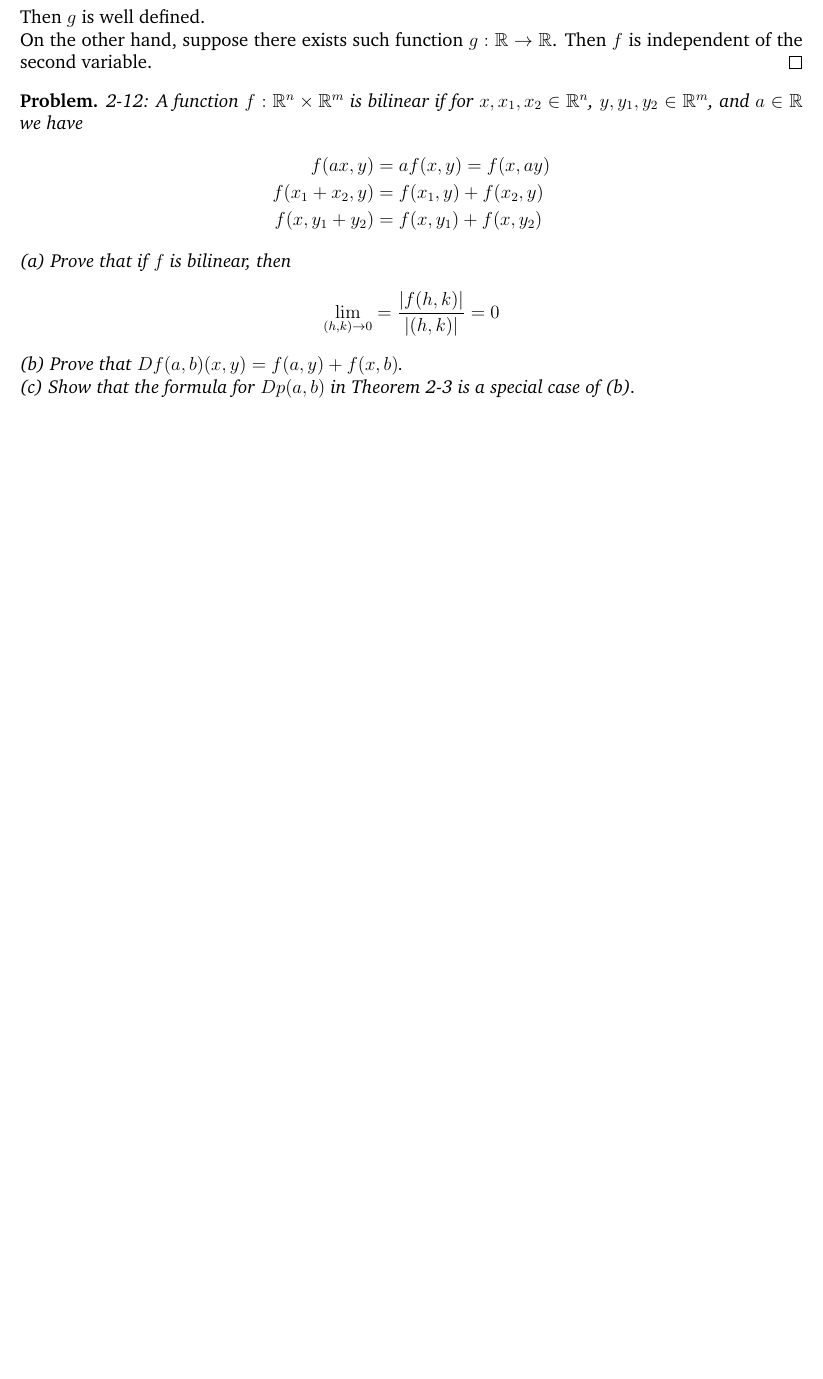
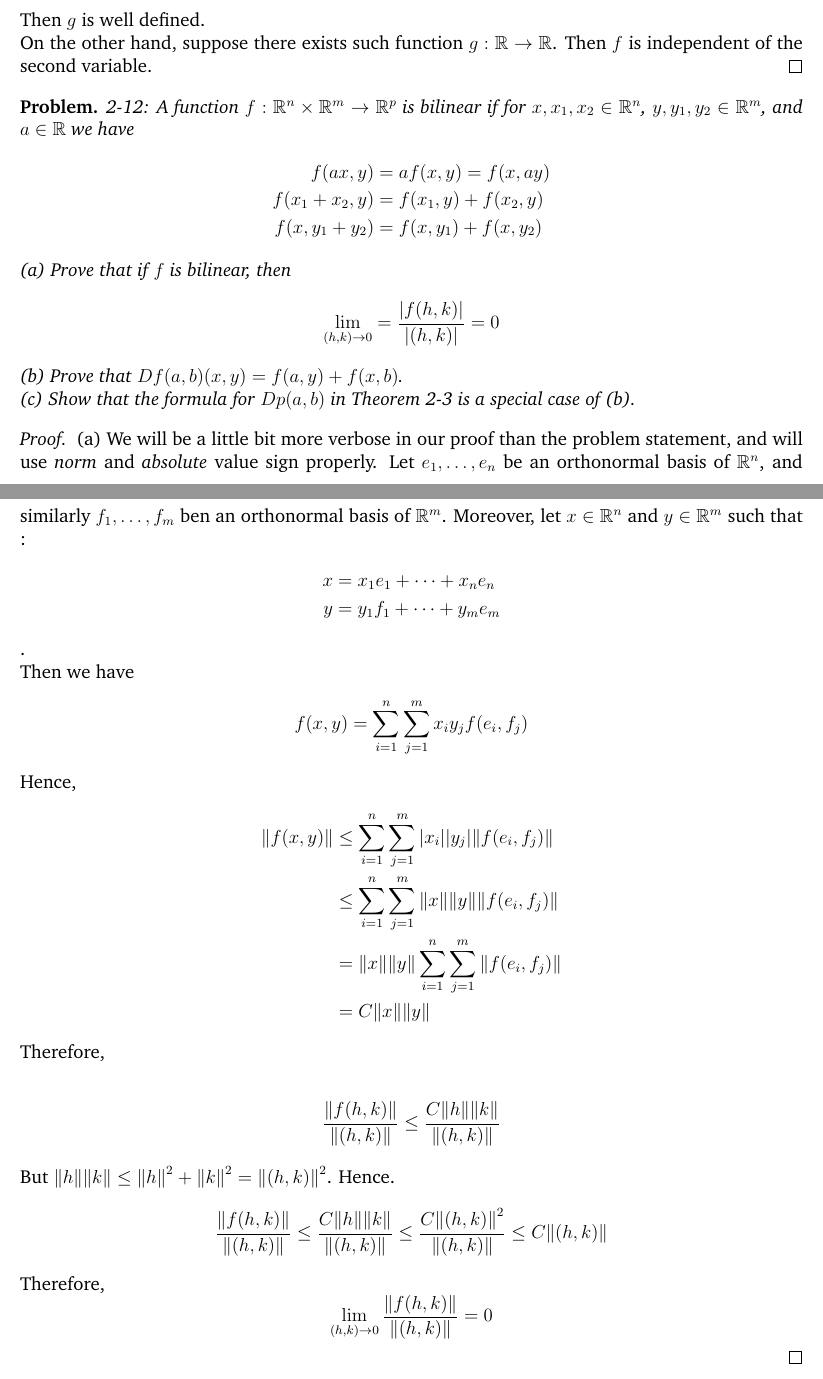
Before and after one commit to hasanm/math, a LaTeX book (math.tex): part of page 4 of 6 before the commit and two parts of pages 4 and 5 of 8 after it, the two joined at a grey line, cut so that both start at the same text, the shorter picture padded with empty space. Compiled offline with pdfLaTeX.

Commit message:
More problems

```diff
--- a/math.tex
+++ b/math.tex
@@ -287,7 +287,7 @@ The oscillation $o(f,a)$ of $f$ at $a$ is defined by $o(f,a) = \displaystyle\lim
 \end{proof}
 
 \begin{problem*}
-  2-12: A function $f : \mathbb{R}^n \times \mathbb{R}^m$ is bilinear if for $x, x_1, x_2 \in \mathbb{R}^n$, $y, y_1, y_2 \in \mathbb{R}^m$, and $a \in \mathbb{R}$ we have
+  2-12: A function $f : \mathbb{R}^n \times \mathbb{R}^m \to \mathbb{R}^p$ is bilinear if for $x, x_1, x_2 \in \mathbb{R}^n$, $y, y_1, y_2 \in \mathbb{R}^m$, and $a \in \mathbb{R}$ we have
     \begin{align*}
     f(ax, y) &= af(x,y) = f(x, ay)\\
     f(x_1 + x_2 , y) &= f(x_1, y) + f(x_2, y)\\
@@ -304,6 +304,48 @@ The oscillation $o(f,a)$ of $f$ at $a$ is defined by $o(f,a) = \displaystyle\lim
     (c) Show that the formula for $Dp(a,b)$ in Theorem 2-3 is a special case of (b).
 
 \end{problem*}
+
+\begin{proof}
+  (a) We will be a little bit more verbose in our proof than the problem
+  statement, and will use \emph{norm} and \emph{absolute} value sign
+  properly. Let $e_1, \ldots, e_n$ be an orthonormal basis of $\mathbb{R}^n$,
+  and similarly $f_1, \ldots, f_m$ ben an orthonormal basis of
+  $\mathbb{R}^m$. Moreover, let $x \in \mathbb{R}^n$ and $y \in \mathbb{R}^m$
+  such that :
+  \begin{align*}
+    x& = x_1 e_1 + \cdots + x_n e_n\\
+    y& = y_1 f_1 + \cdots + y_m e_m
+  \end{align*}.
+
+  Then we have
+  \begin{align*}
+    f(x,y) & = \sum_{i=1}^n \sum_{j=1}^m x_i y_j f(e_i, f_j)
+  \end{align*}
+
+  Hence,
+    \begin{align*}
+      \norm{f(x,y)} & \le \sum_{i=1}^n \sum_{j=1}^m \abs{x_i} \abs{y_j} \norm{f(e_i, f_j)}\\
+      & \le \sum_{i=1}^n \sum_{j=1}^m \norm{x} \norm{y} \norm{f(e_i, f_j)}\\
+      & = \norm{x} \norm{y} \sum_{i=1}^n \sum_{j=1}^m  \norm{f(e_i, f_j)}\\
+      & = C \norm{x} \norm{y}
+    \end{align*}
+
+    Therefore,
+
+    \begin{align*}
+      \frac{\norm{f(h,k)}}{\norm{(h,k)}} & \le \frac{C \norm{h} \norm{k}}{\norm{(h,k)}}
+    \end{align*}
+
+    But $\norm{h} \norm{k} \le \norm{h}^2 + \norm{k}^2 = {\norm{(h,k)}}^2$. Hence.
+    \[
+      \frac{\norm{f(h,k)}}{\norm{(h,k)}} \le \frac{C \norm{h} \norm{k}}{\norm{(h,k)}} \le \frac{C \norm{(h,k)}^2}{\norm{(h,k)}} \le C \norm{(h,k)}
+      \]
+
+    Therefore,
+    \[
+    \lim_{(h,k) \to 0} \frac{\norm{f(h,k)}}{\norm{(h,k)}} = 0
+    \]
+\end{proof}
 
 
 
```
Also changed, not shown: math.pdf.
